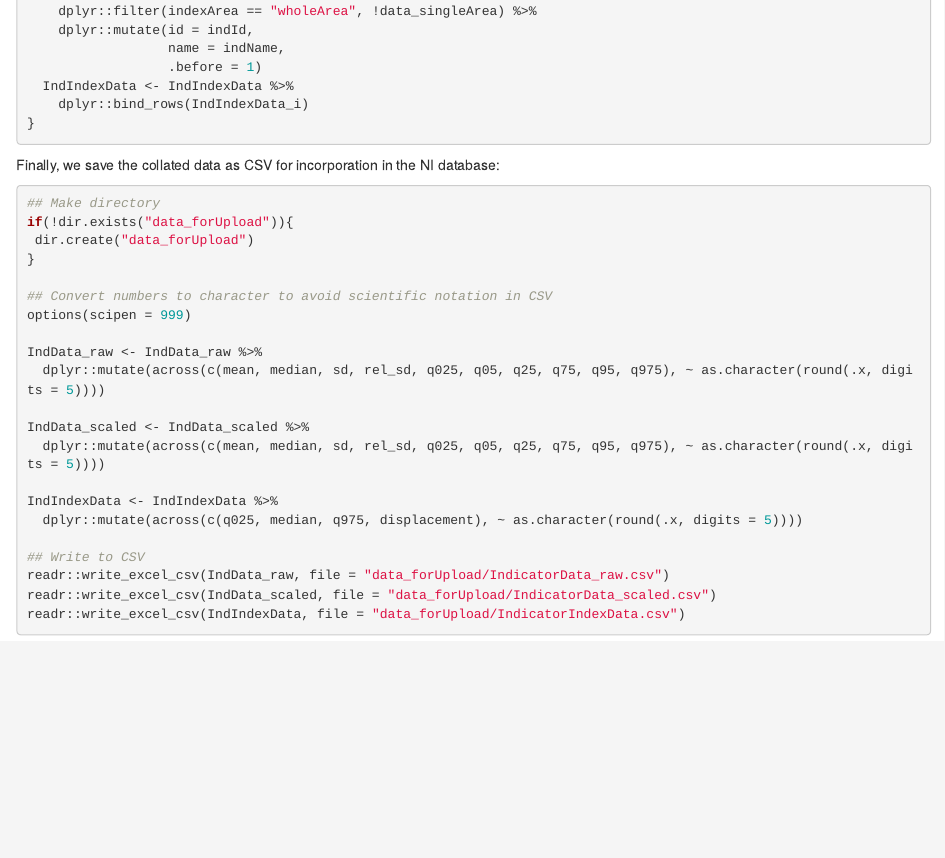
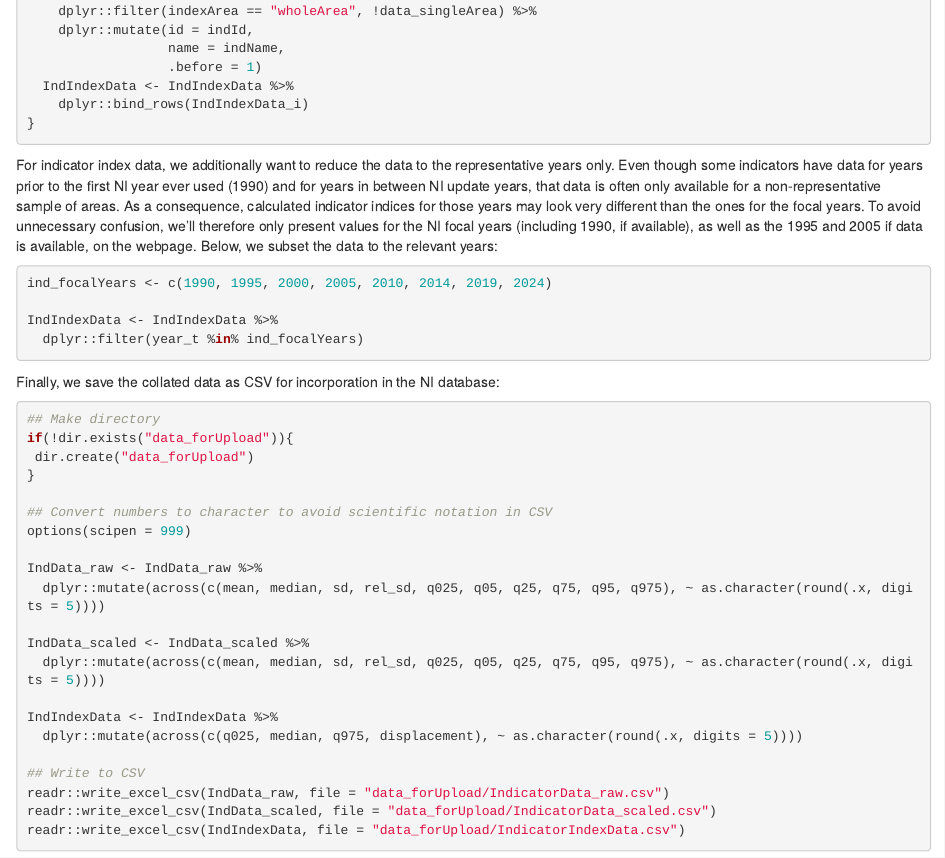
Before and after one commit to NINAnor/NI-2025, an R Markdown document (10_ResultsToDatabase.Rmd): the page in a window 1100 px wide, from 1620 px down. Rendered offline with R 4.5, knitr and Pandoc, with nearby package versions.

Commit message:
Filter indicator index data to focal years (and all Norway) only

````diff
--- a/10_ResultsToDatabase.Rmd
+++ b/10_ResultsToDatabase.Rmd
@@ -94,6 +94,16 @@ for(i in 1:nrow(indicatorList)){
 }
 ```
 
+For indicator index data, we additionally want to reduce the data to the representative years only. Even though some indicators have data for years prior to the first NI year ever used (1990) and for years in between NI update years, that data is often only available for a non-representative sample of areas. As a consequence, calculated indicator indices for those years may look very different than the ones for the focal years.
+To avoid unnecessary confusion, we'll therefore only present values for the NI focal years (including 1990, if available), as well as the 1995 and 2005 if data is available, on the webpage. Below, we subset the data to the relevant years:
+
+```{r, eval = FALSE}
+ind_focalYears <- c(1990, 1995, 2000, 2005, 2010, 2014, 2019, 2024)
+
+IndIndexData <- IndIndexData %>%
+  dplyr::filter(year_t %in% ind_focalYears)
+```
+
 Finally, we save the collated data as CSV for incorporation in the NI database:
 ```{r, eval = FALSE}
 ## Make directory
````
